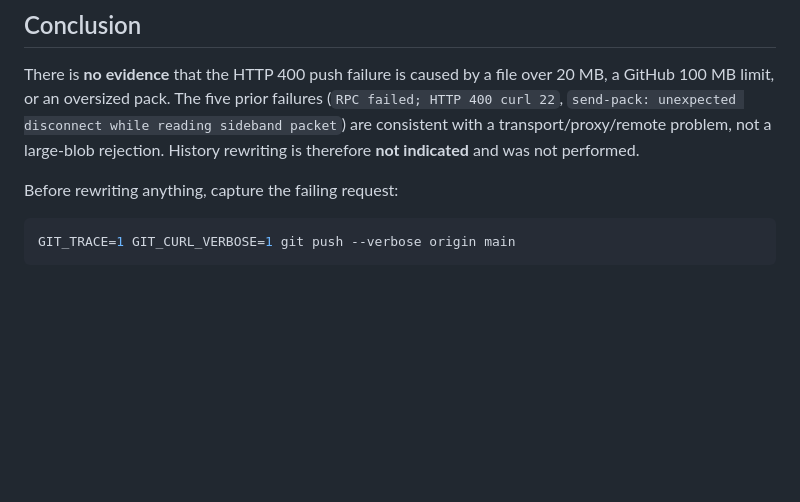
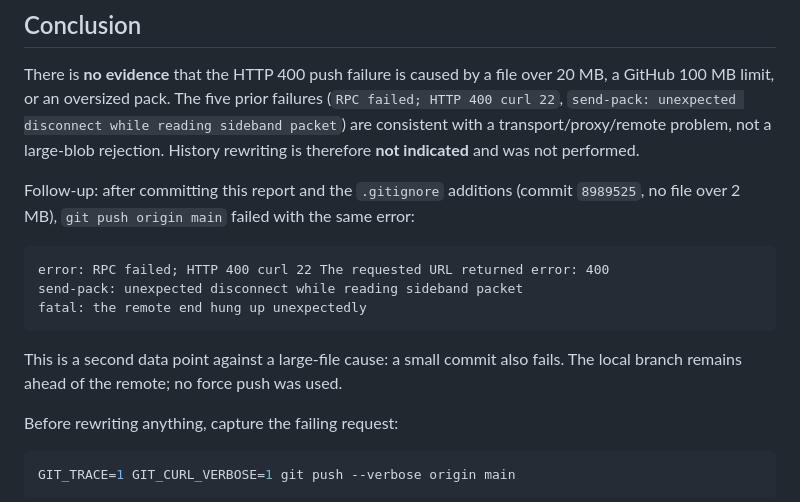
Before and after one commit to Aravind-Subramanian-16/satellite-change-detection, a Markdown page: docs/REPO_PUSH_DIAGNOSIS.md, the part around the change. Drawn GitHub-style; blank space fills up the shorter version.

Commit message:
docs: record repeated HTTP 400 on small commit

````diff
--- a/docs/REPO_PUSH_DIAGNOSIS.md
+++ b/docs/REPO_PUSH_DIAGNOSIS.md
@@ -60,6 +60,19 @@ There is **no evidence** that the HTTP 400 push failure is caused by a file over
 sideband packet`) are consistent with a transport/proxy/remote problem, not a
 large-blob rejection. History rewriting is therefore **not indicated** and was
 not performed.
+
+Follow-up: after committing this report and the `.gitignore` additions
+(commit `8989525`, no file over 2 MB), `git push origin main` failed with the
+same error:
+
+```text
+error: RPC failed; HTTP 400 curl 22 The requested URL returned error: 400
+send-pack: unexpected disconnect while reading sideband packet
+fatal: the remote end hung up unexpectedly
+```
+
+This is a second data point against a large-file cause: a small commit also
+fails. The local branch remains ahead of the remote; no force push was used.
 
 Before rewriting anything, capture the failing request:
 
````
